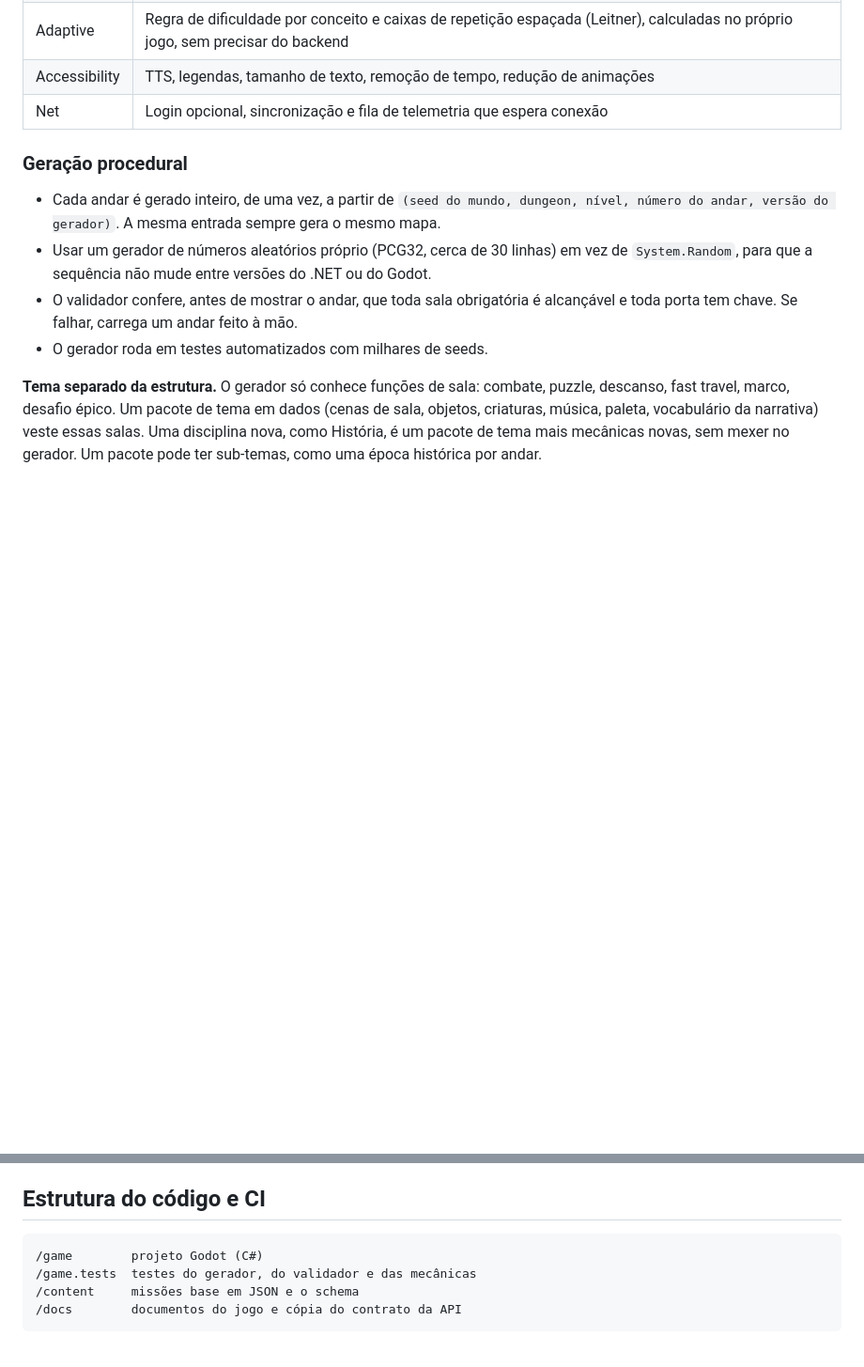
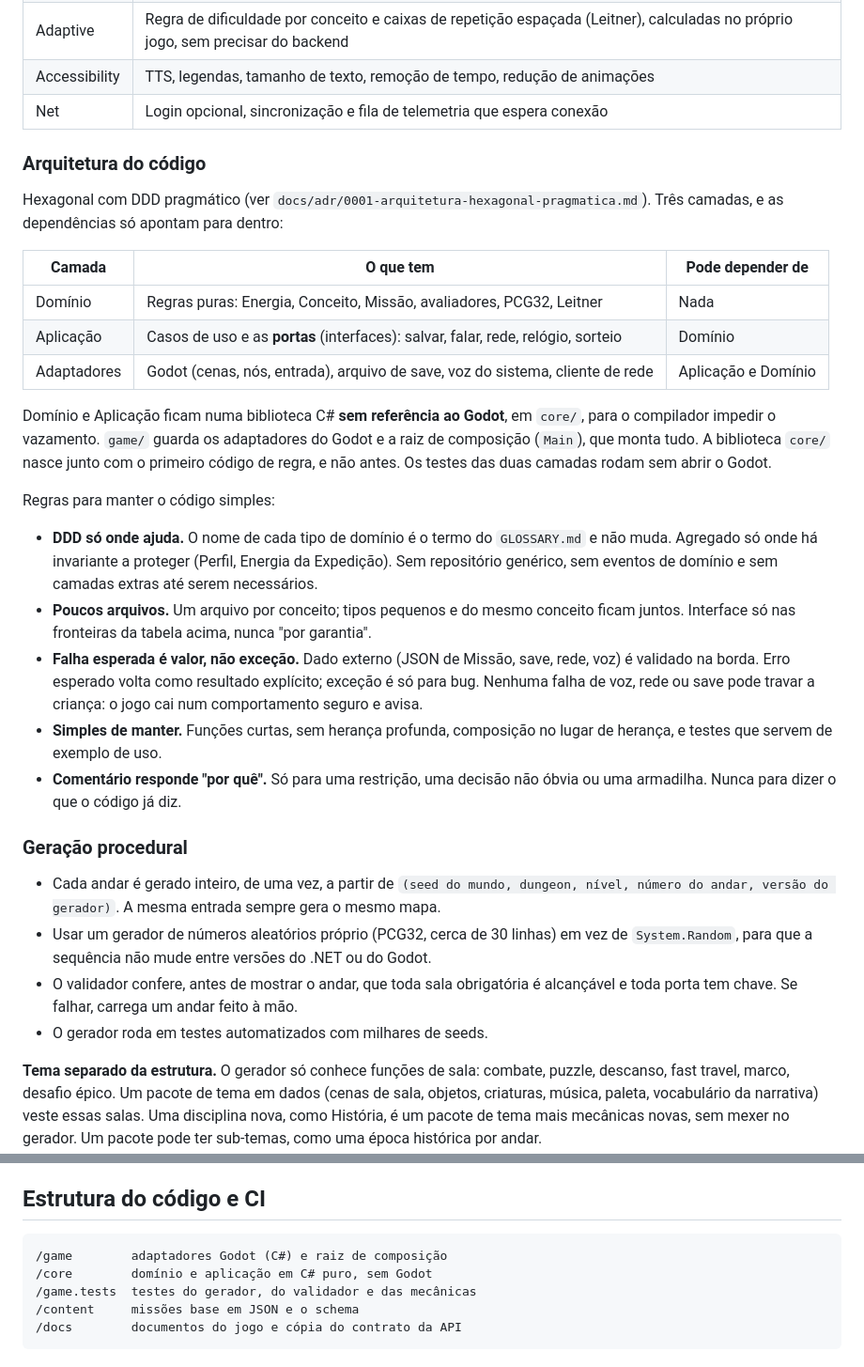
Before and after one commit to RudanIsme/arquipelago-do-ceu, a Markdown page: docs/tecnico/documento-tecnico.md, 2 parts joined by grey strips. Shown at 94% size. GitHub-like rendering; blank space fills up the shorter version.

````diff
--- a/docs/tecnico/documento-tecnico.md
+++ b/docs/tecnico/documento-tecnico.md
@@ -25,6 +25,26 @@ O Godot com C# não exporta para navegador. Como navegador não é alvo, isso n
 | Adaptive | Regra de dificuldade por conceito e caixas de repetição espaçada (Leitner), calculadas no próprio jogo, sem precisar do backend |
 | Accessibility | TTS, legendas, tamanho de texto, remoção de tempo, redução de animações |
 | Net | Login opcional, sincronização e fila de telemetria que espera conexão |
+
+### Arquitetura do código
+
+Hexagonal com DDD pragmático (ver `docs/adr/0001-arquitetura-hexagonal-pragmatica.md`). Três camadas, e as dependências só apontam para dentro:
+
+| Camada | O que tem | Pode depender de |
+| --- | --- | --- |
+| Domínio | Regras puras: Energia, Conceito, Missão, avaliadores, PCG32, Leitner | Nada |
+| Aplicação | Casos de uso e as **portas** (interfaces): salvar, falar, rede, relógio, sorteio | Domínio |
+| Adaptadores | Godot (cenas, nós, entrada), arquivo de save, voz do sistema, cliente de rede | Aplicação e Domínio |
+
+Domínio e Aplicação ficam numa biblioteca C# **sem referência ao Godot**, em `core/`, para o compilador impedir o vazamento. `game/` guarda os adaptadores do Godot e a raiz de composição (`Main`), que monta tudo. A biblioteca `core/` nasce junto com o primeiro código de regra, e não antes. Os testes das duas camadas rodam sem abrir o Godot.
+
+Regras para manter o código simples:
+
+- **DDD só onde ajuda.** O nome de cada tipo de domínio é o termo do `GLOSSARY.md` e não muda. Agregado só onde há invariante a proteger (Perfil, Energia da Expedição). Sem repositório genérico, sem eventos de domínio e sem camadas extras até serem necessários.
+- **Poucos arquivos.** Um arquivo por conceito; tipos pequenos e do mesmo conceito ficam juntos. Interface só nas fronteiras da tabela acima, nunca "por garantia".
+- **Falha esperada é valor, não exceção.** Dado externo (JSON de Missão, save, rede, voz) é validado na borda. Erro esperado volta como resultado explícito; exceção é só para bug. Nenhuma falha de voz, rede ou save pode travar a criança: o jogo cai num comportamento seguro e avisa.
+- **Simples de manter.** Funções curtas, sem herança profunda, composição no lugar de herança, e testes que servem de exemplo de uso.
+- **Comentário responde "por quê".** Só para uma restrição, uma decisão não óbvia ou uma armadilha. Nunca para dizer o que o código já diz.
 
 ### Geração procedural
 
@@ -113,7 +133,8 @@ Tudo aqui é opcional: o jogo funciona 100% sem rede e sem conta.
 ## Estrutura do código e CI
 
 ```text
-/game        projeto Godot (C#)
+/game        adaptadores Godot (C#) e raiz de composição
+/core        domínio e aplicação em C# puro, sem Godot
 /game.tests  testes do gerador, do validador e das mecânicas
 /content     missões base em JSON e o schema
 /docs        documentos do jogo e cópia do contrato da API
````
Also changed, not shown: CLAUDE.md (+10 -1 lines), docs/adr/0001-arquitetura-hexagonal-pragmatica.md (added, +5 -0 lines).
